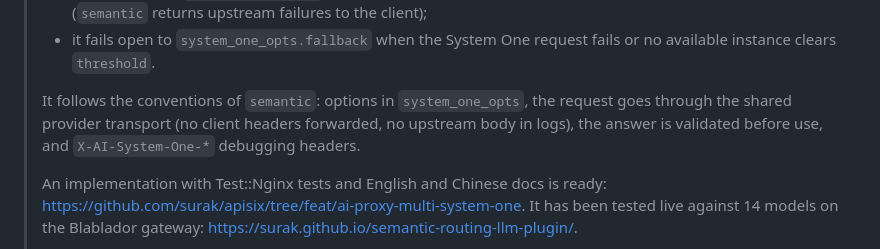
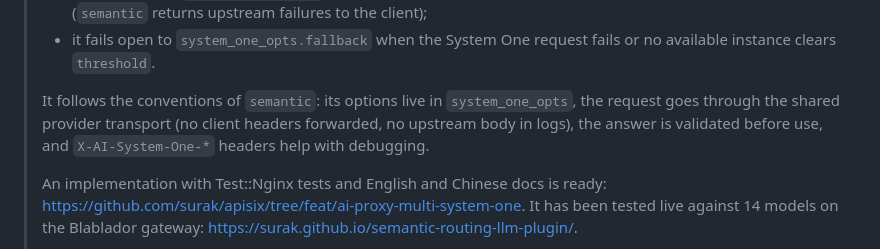
Before and after one commit to surak/semantic-routing-llm-plugin, a Markdown page: docs/upstreaming.md, the part around the change. Drawn GitHub-style.

Commit message:
docs(upstreaming): smooth a sentence of the issue draft

```diff
--- a/docs/upstreaming.md
+++ b/docs/upstreaming.md
@@ -80,9 +80,9 @@ CONTRIBUTING.md asks for an issue before a significant change. Open a feature re
 > - it fails open to `system_one_opts.fallback` when the System One request fails or no available
 >   instance clears `threshold`.
 >
-> It follows the conventions of `semantic`: options in `system_one_opts`, the request goes through
-> the shared provider transport (no client headers forwarded, no upstream body in logs), the
-> answer is validated before use, and `X-AI-System-One-*` debugging headers.
+> It follows the conventions of `semantic`: its options live in `system_one_opts`, the request goes
+> through the shared provider transport (no client headers forwarded, no upstream body in logs),
+> the answer is validated before use, and `X-AI-System-One-*` headers help with debugging.
 >
 > An implementation with Test::Nginx tests and English and Chinese docs is ready:
 > <https://github.com/surak/apisix/tree/feat/ai-proxy-multi-system-one>. It has been tested live
```
